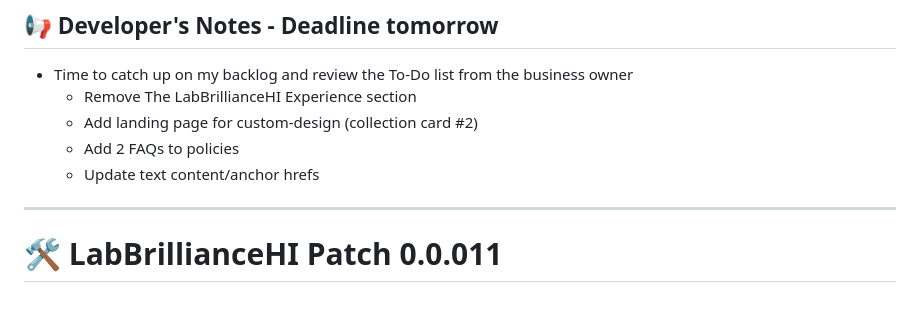
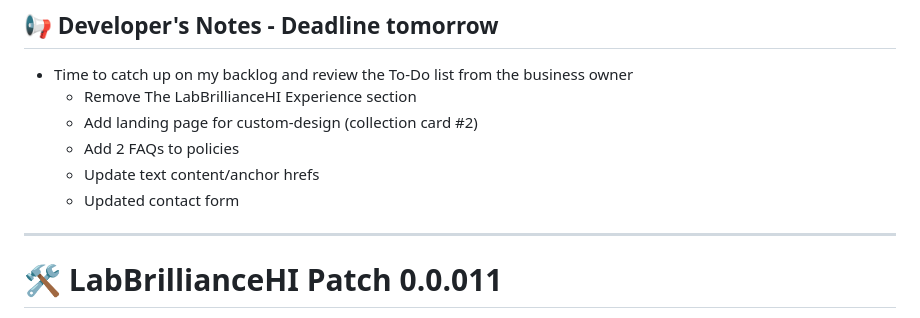
Before and after one commit to boobeh123/LabBrillianceHI, a Markdown page: README.md, the part around the change. Drawn GitHub-style.

```diff
--- a/README.md
+++ b/README.md
@@ -27,6 +27,7 @@ LabBrillianceHI webpage - https://labbrilliancehi.netlify.app/
     - Add landing page for custom-design (collection card #2)
     - Add 2 FAQs to policies
     - Update text content/anchor hrefs
+    - Updated contact form
 ---------------------------------------------------------------------------------------------------------------------------
 # 🛠️ LabBrillianceHI Patch 0.0.011
 📅 **Release Date:** April 2nd, 2026
```
